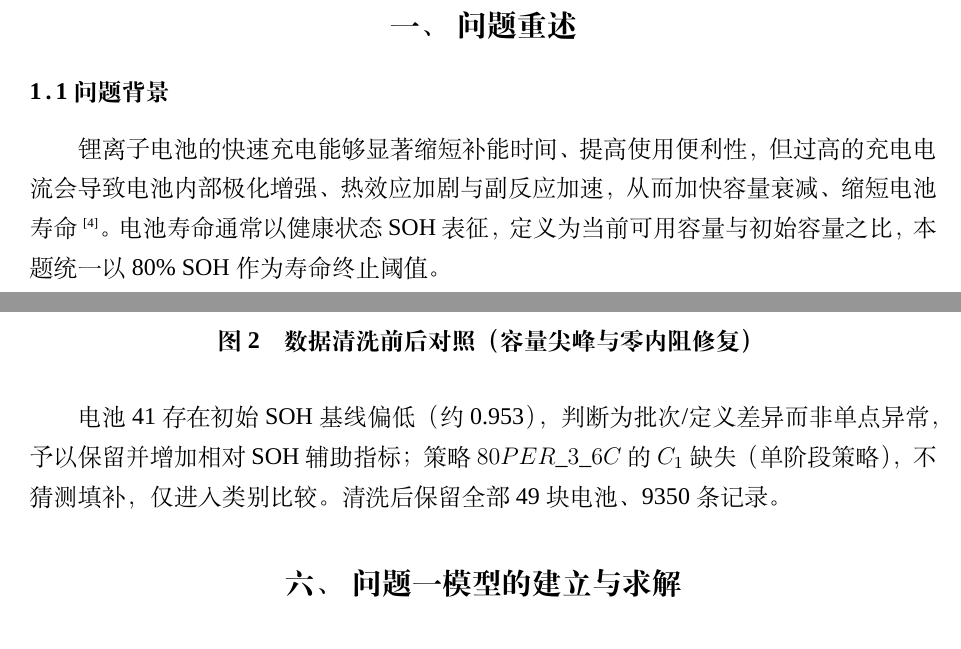
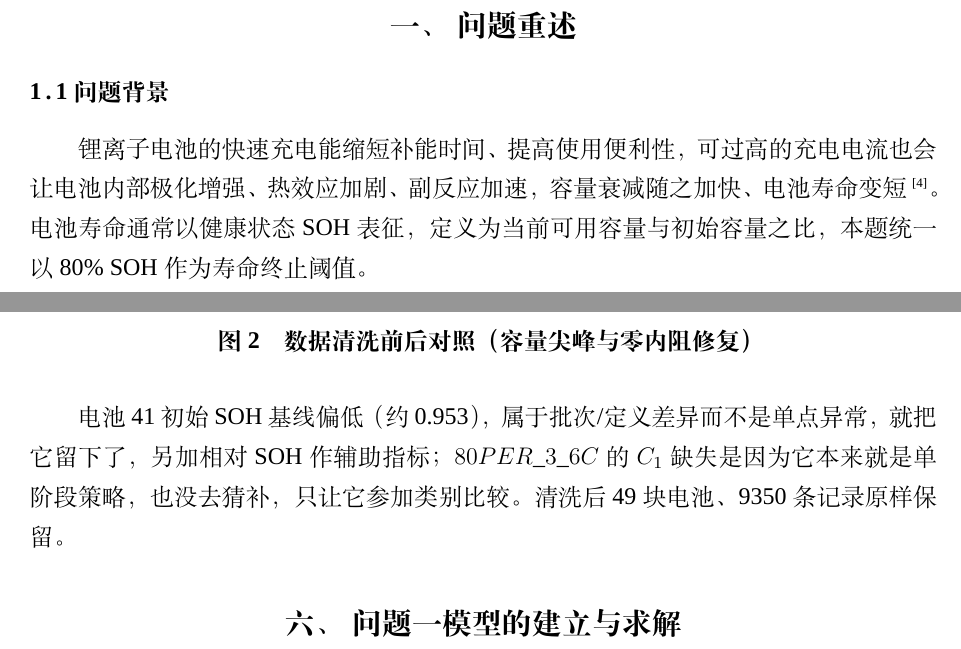
Before and after one commit to Aufpa33en/Celianbei-A, a LaTeX thesis (paper/main.tex): two parts of pages 2 and 6 of 39, joined at a grey line, cut so that both start at the same text. Compiled offline with XeLaTeX; a missing font is replaced by an installed copy or a similar font.

Commit message:
论文：全文去AI味复查——修问题背景(显著/从而)与数据预处理(予以保留等文言化)，其余章节确认达标

```diff
--- a/paper/main.tex
+++ b/paper/main.tex
@@ -71,7 +71,7 @@
 % ===== 1. 问题重述 =====
 \section{问题重述}
 \subsection{问题背景}
-锂离子电池的快速充电能够显著缩短补能时间、提高使用便利性，但过高的充电电流会导致电池内部极化增强、热效应加剧与副反应加速，从而加快容量衰减、缩短电池寿命\upcite{keil2016charging}。电池寿命通常以健康状态 SOH 表征，定义为当前可用容量与初始容量之比，本题统一以 80\% SOH 作为寿命终止阈值。
+锂离子电池的快速充电能缩短补能时间、提高使用便利性，可过高的充电电流也会让电池内部极化增强、热效应加剧、副反应加速，容量衰减随之加快、电池寿命变短\upcite{keil2016charging}。电池寿命通常以健康状态 SOH 表征，定义为当前可用容量与初始容量之比，本题统一以 80\% SOH 作为寿命终止阈值。
 
 影响电池寿命的两个主要指标为充电倍率（C-rate）与荷电状态 SOC。不同 SOC 区间内电池对充电电流的敏感程度不同：在低 SOC 区间采用较大电流可能有助于缩短充电时间，而在中高 SOC 区间继续采用高倍率充电则可能加剧老化。本题采用 MIT--Stanford 公开数据集（49 块 A123 18650 磷酸铁锂电池，额定容量 1.1 Ah），各电池放电策略一致，差异体现在两阶段快充策略：先以 $C_1$ 倍率从 0\% 充电至 $Q_1$，再以 $C_2$ 倍率从 $Q_1$ 充电至 80\%，最后以 1C 恒流--恒压（CC--CV）充至满电。
 
@@ -166,7 +166,7 @@
 \caption{数据清洗前后对照（容量尖峰与零内阻修复）}\label{fig:clean}
 \end{figure}
 
-电池 41 存在初始 SOH 基线偏低（约 0.953），判断为批次/定义差异而非单点异常，予以保留并增加相对 SOH 辅助指标；策略 $80PER\_3\_6C$ 的 $C_1$ 缺失（单阶段策略），不猜测填补，仅进入类别比较。清洗后保留全部 49 块电池、9350 条记录。
+电池 41 初始 SOH 基线偏低（约 0.953），属于批次/定义差异而不是单点异常，就把它留下了，另加相对 SOH 作辅助指标；$80PER\_3\_6C$ 的 $C_1$ 缺失是因为它本来就是单阶段策略，也没去猜补，只让它参加类别比较。清洗后 49 块电池、9350 条记录原样保留。
 
 % ===== 6. 问题一 =====
 \section{问题一模型的建立与求解}
```
